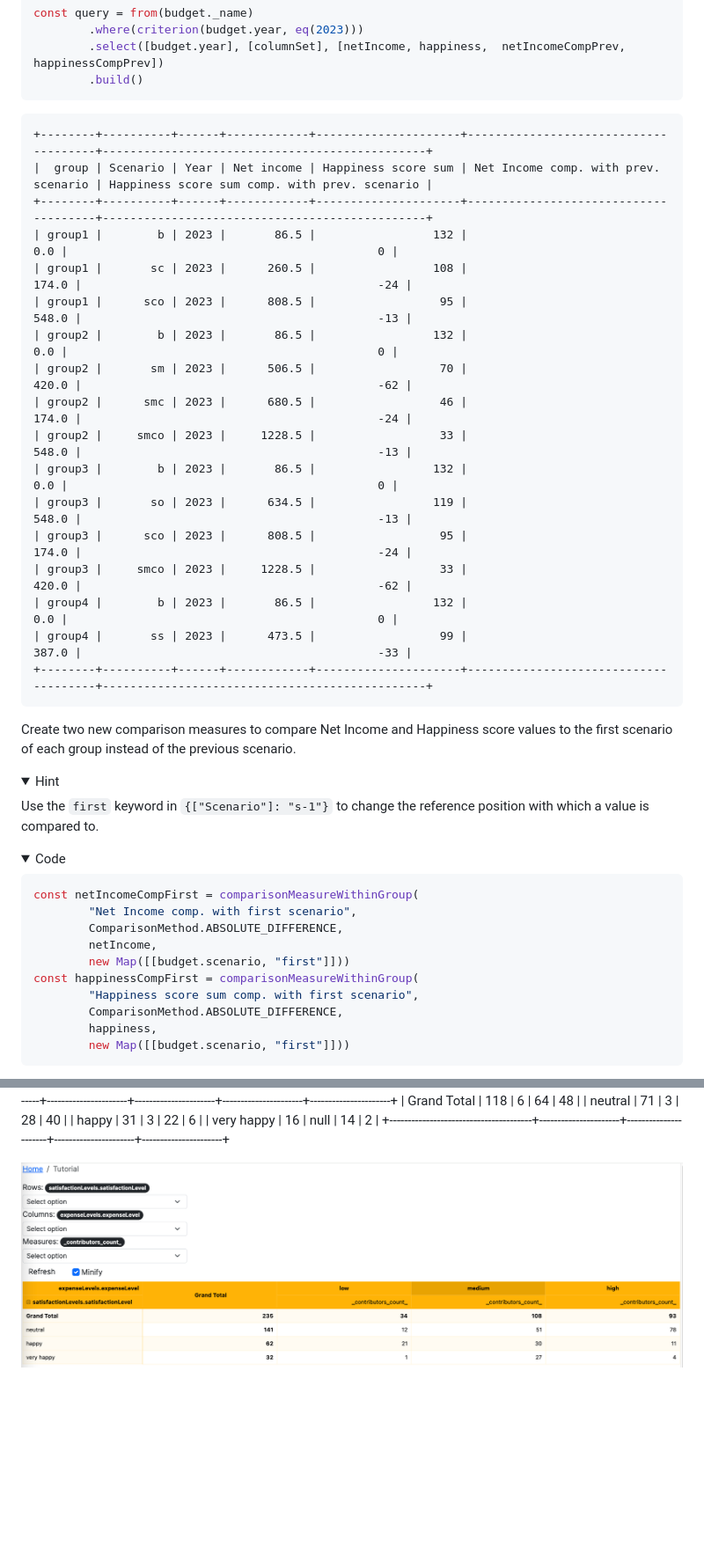
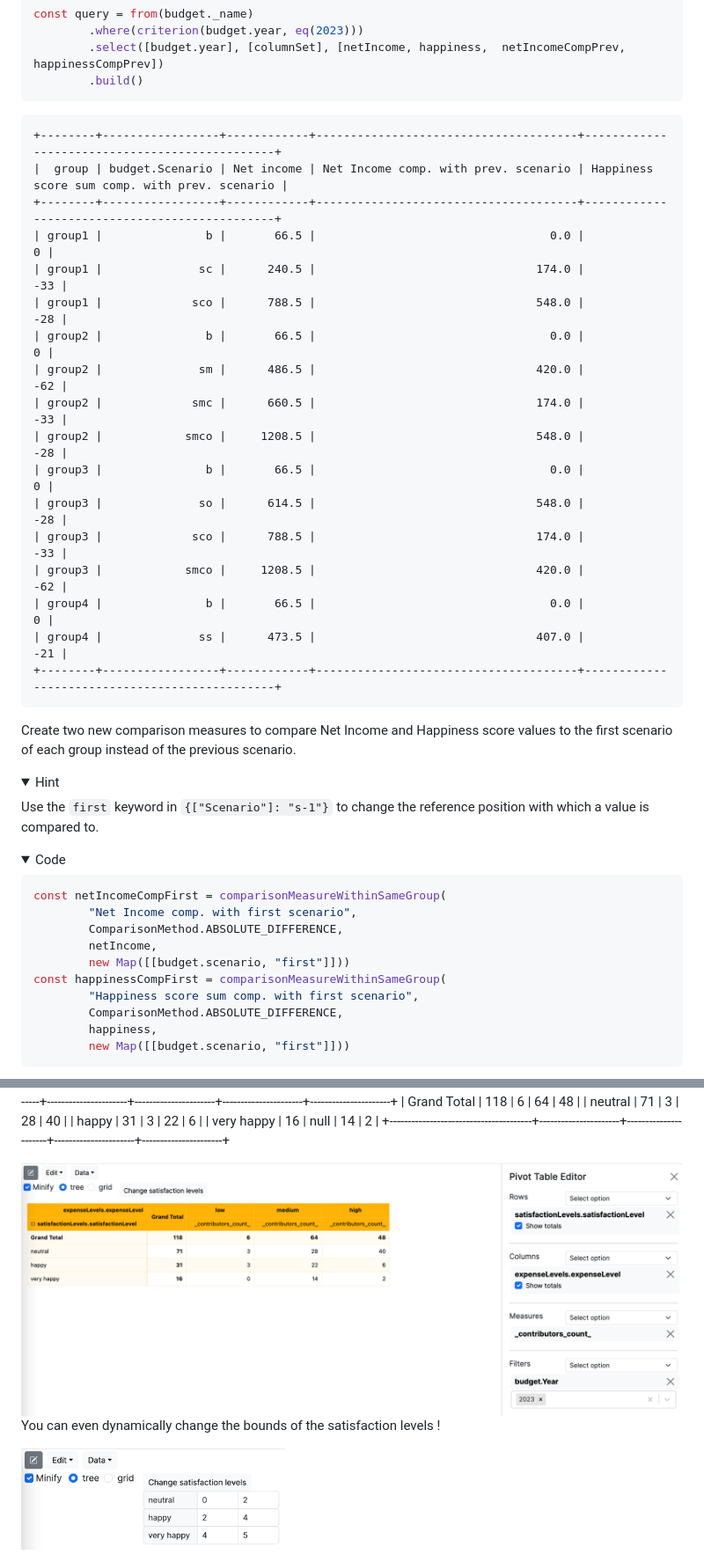
Before and after one commit to squashql/squashql-showcase, a Markdown page: TUTORIAL.md, 2 parts joined by grey strips. Shown at 88% size. GitHub-like rendering; pictures changed too: documentation/assets/change-satisfaction-level.png (added), documentation/assets/pivot-table-2.png; folded sections open; blank space fills up the shorter version.

````diff
--- a/TUTORIAL.md
+++ b/TUTORIAL.md
@@ -658,23 +675,23 @@ const query = from(budget._name)
 ```
 
 ```
-+--------+----------+------+------------+---------------------+--------------------------------------+-----------------------------------------------+
-|  group | Scenario | Year | Net income | Happiness score sum | Net Income comp. with prev. scenario | Happiness score sum comp. with prev. scenario |
-+--------+----------+------+------------+---------------------+--------------------------------------+-----------------------------------------------+
-| group1 |        b | 2023 |       86.5 |                 132 |                                  0.0 |                                             0 |
-| group1 |       sc | 2023 |      260.5 |                 108 |                                174.0 |                                           -24 |
-| group1 |      sco | 2023 |      808.5 |                  95 |                                548.0 |                                           -13 |
-| group2 |        b | 2023 |       86.5 |                 132 |                                  0.0 |                                             0 |
-| group2 |       sm | 2023 |      506.5 |                  70 |                                420.0 |                                           -62 |
-| group2 |      smc | 2023 |      680.5 |                  46 |                                174.0 |                                           -24 |
-| group2 |     smco | 2023 |     1228.5 |                  33 |                                548.0 |                                           -13 |
-| group3 |        b | 2023 |       86.5 |                 132 |                                  0.0 |                                             0 |
-| group3 |       so | 2023 |      634.5 |                 119 |                                548.0 |                                           -13 |
-| group3 |      sco | 2023 |      808.5 |                  95 |                                174.0 |                                           -24 |
-| group3 |     smco | 2023 |     1228.5 |                  33 |                                420.0 |                                           -62 |
-| group4 |        b | 2023 |       86.5 |                 132 |                                  0.0 |                                             0 |
-| group4 |       ss | 2023 |      473.5 |                  99 |                                387.0 |                                           -33 |
-+--------+----------+------+------------+---------------------+--------------------------------------+-----------------------------------------------+
++--------+-----------------+------------+--------------------------------------+-----------------------------------------------+
+|  group | budget.Scenario | Net income | Net Income comp. with prev. scenario | Happiness score sum comp. with prev. scenario |
++--------+-----------------+------------+--------------------------------------+-----------------------------------------------+
+| group1 |               b |       66.5 |                                  0.0 |                                             0 |
+| group1 |              sc |      240.5 |                                174.0 |                                           -33 |
+| group1 |             sco |      788.5 |                                548.0 |                                           -28 |
+| group2 |               b |       66.5 |                                  0.0 |                                             0 |
+| group2 |              sm |      486.5 |                                420.0 |                                           -62 |
+| group2 |             smc |      660.5 |                                174.0 |                                           -33 |
+| group2 |            smco |     1208.5 |                                548.0 |                                           -28 |
+| group3 |               b |       66.5 |                                  0.0 |                                             0 |
+| group3 |              so |      614.5 |                                548.0 |                                           -28 |
+| group3 |             sco |      788.5 |                                174.0 |                                           -33 |
+| group3 |            smco |     1208.5 |                                420.0 |                                           -62 |
+| group4 |               b |       66.5 |                                  0.0 |                                             0 |
+| group4 |              ss |      473.5 |                                407.0 |                                           -21 |
++--------+-----------------+------------+--------------------------------------+-----------------------------------------------+
 ```
 </details>
 
@@ -688,12 +705,12 @@ Use the `first` keyword in `{["Scenario"]: "s-1"}` to change the reference posit
 <details><summary>Code</summary>
 
 ```typescript
-const netIncomeCompFirst = comparisonMeasureWithinGroup(
+const netIncomeCompFirst = comparisonMeasureWithinSameGroup(
         "Net Income comp. with first scenario",
         ComparisonMethod.ABSOLUTE_DIFFERENCE,
         netIncome,
         new Map([[budget.scenario, "first"]]))
-const happinessCompFirst = comparisonMeasureWithinGroup(
+const happinessCompFirst = comparisonMeasureWithinSameGroup(
         "Happiness score sum comp. with first scenario",
         ComparisonMethod.ABSOLUTE_DIFFERENCE,
         happiness,
@@ -835,3 +857,7 @@ querier.executePivotQuery(query, pivotConfig, true)
 </details>
 
 <img width="1000" src="documentation/assets/pivot-table-2.png">
+
+You can even dynamically change the bounds of the satisfaction levels !
+
+<img width="300" src="documentation/assets/change-satisfaction-level.png">
````
Also changed, not shown: other parts of TUTORIAL.md (+114 -92 lines), README.md (+1 -1 lines), documentation/assets/features.png, documentation/assets/pivot-table-1.png, documentation/assets/pivot-table-editor-button.png (added), 1 other file.
